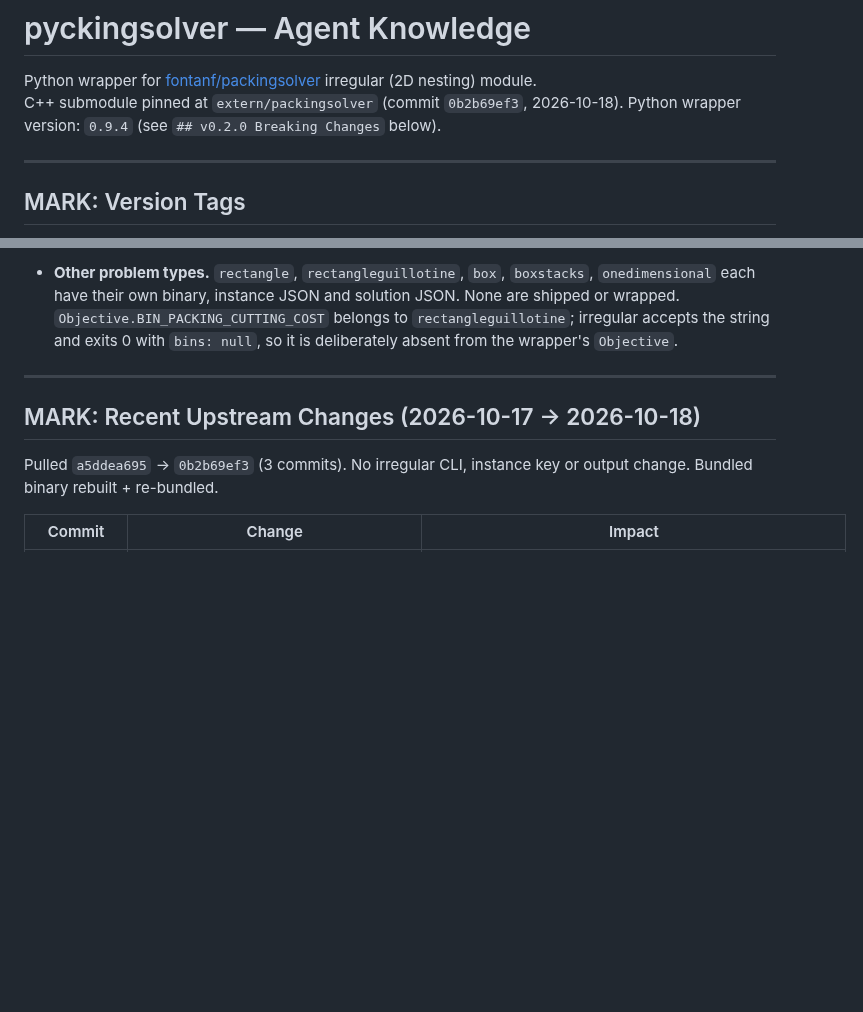
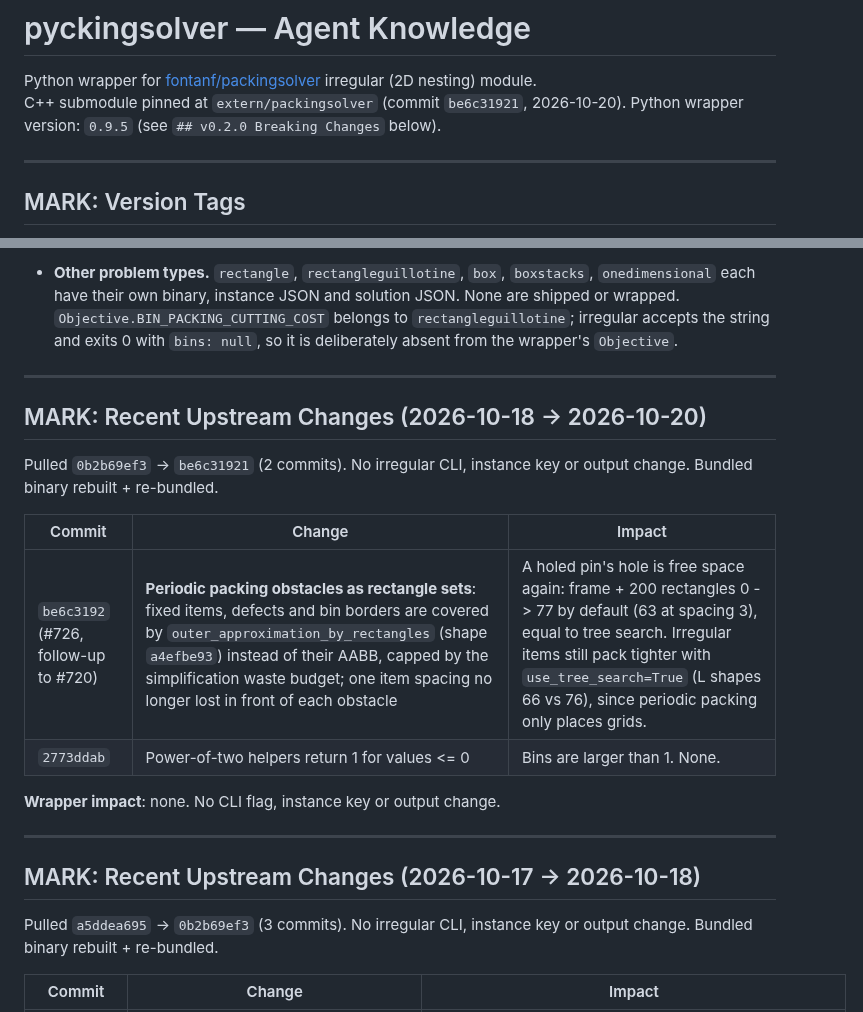
Before and after one commit to HamzaYslmn/pyckingsolver, a Markdown page: AGENTS.md, 2 parts joined by grey strips. GitHub-like rendering; blank space fills up the shorter version.

```diff
--- a/AGENTS.md
+++ b/AGENTS.md
@@ -1,8 +1,8 @@
 # pyckingsolver — Agent Knowledge
 
 Python wrapper for [fontanf/packingsolver](https://github.com/fontanf/packingsolver) irregular (2D nesting) module.
-C++ submodule pinned at `extern/packingsolver` (commit `0b2b69ef3`, 2026-10-18).
-Python wrapper version: `0.9.4` (see `## v0.2.0 Breaking Changes` below).
+C++ submodule pinned at `extern/packingsolver` (commit `be6c31921`, 2026-10-20).
+Python wrapper version: `0.9.5` (see `## v0.2.0 Breaking Changes` below).
 
 ---
 
@@ -100,6 +100,20 @@ the periodic-packing thresholds. Wrap them only once `instance_builder.cpp::read
   shipped or wrapped. `Objective.BIN_PACKING_CUTTING_COST` belongs to `rectangleguillotine`;
   irregular accepts the string and exits 0 with `bins: null`, so it is deliberately absent
   from the wrapper's `Objective`.
+
+---
+
+## MARK: Recent Upstream Changes (2026-10-18 → 2026-10-20)
+
+Pulled `0b2b69ef3` → `be6c31921` (2 commits). No irregular CLI, instance key or output change.
+Bundled binary rebuilt + re-bundled.
+
+| Commit | Change | Impact |
+|---|---|---|
+| `be6c3192` (#726, follow-up to #720) | **Periodic packing obstacles as rectangle sets**: fixed items, defects and bin borders are covered by `outer_approximation_by_rectangles` (shape `a4efbe93`) instead of their AABB, capped by the simplification waste budget; one item spacing no longer lost in front of each obstacle | A holed pin's hole is free space again: frame + 200 rectangles 0 -> 77 by default (63 at spacing 3), equal to tree search. Irregular items still pack tighter with `use_tree_search=True` (L shapes 66 vs 76), since periodic packing only places grids. |
+| `2773ddab` | Power-of-two helpers return 1 for values <= 0 | Bins are larger than 1. None. |
+
+**Wrapper impact**: none. No CLI flag, instance key or output change.
 
 ---
 
```
Also changed, not shown: CHANGELOG.md (+18 -0 lines), README.md (+14 -15 lines), img/test2_custom_holes.png, 4 other files.
